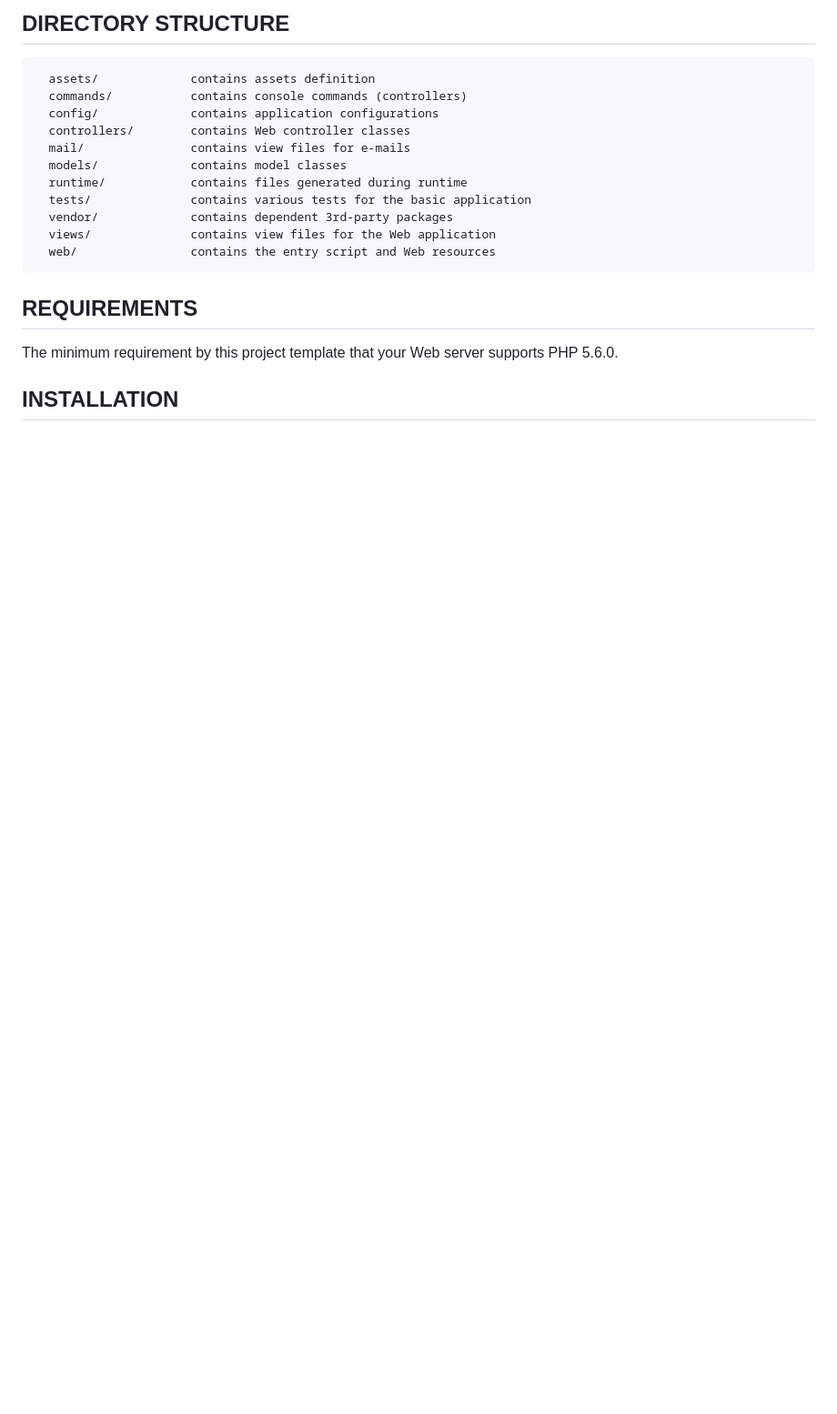
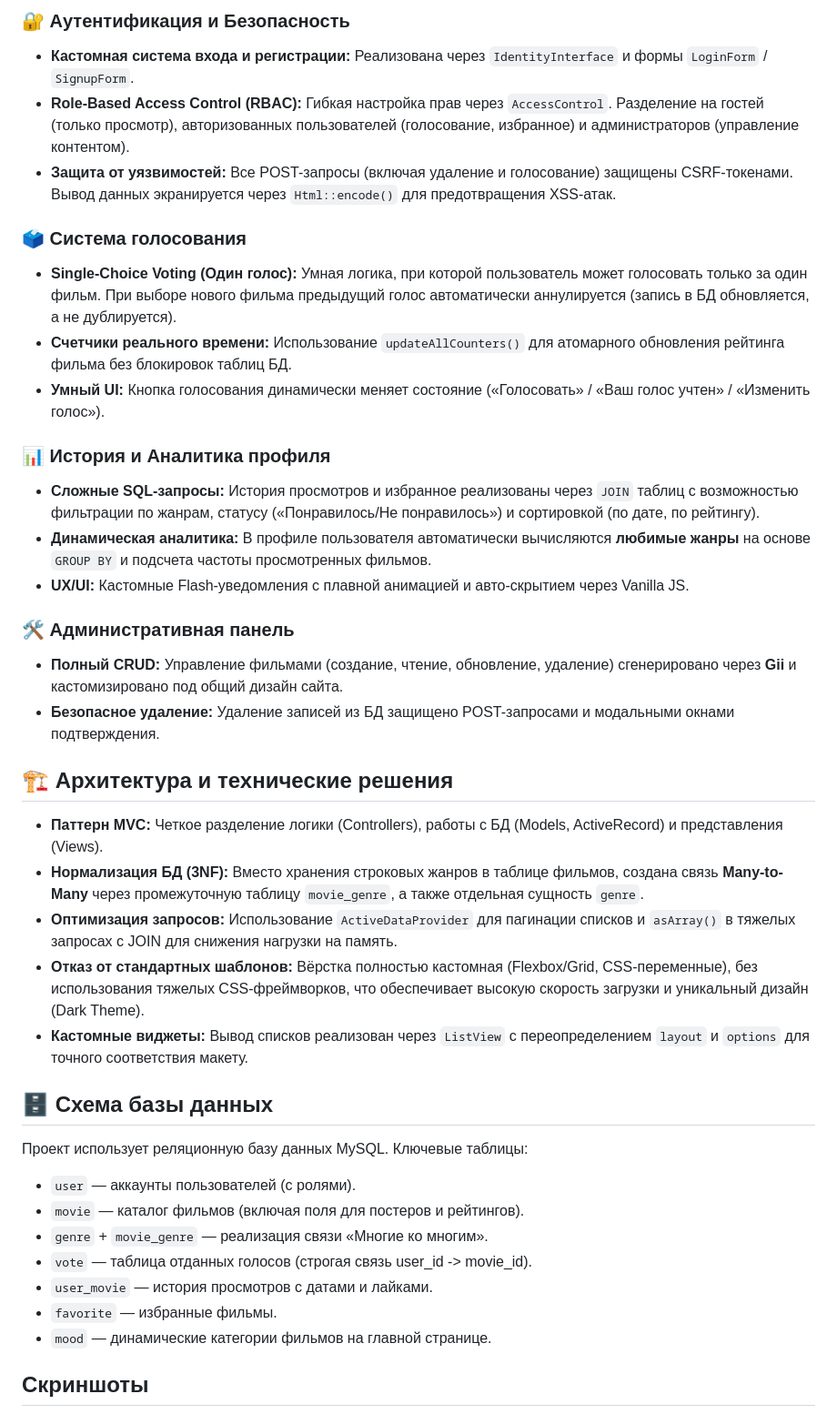
Before and after one commit to SiteMakerPro/KinoKrujok, a Markdown page: README.md, the part around one of its changes. Shown at 91% size. Rendered like a GitHub page; blank space fills up the shorter version.

```diff
--- a/README.md
+++ b/README.md
@@ -19,27 +8,40 @@ features to your application.
 
-DIRECTORY STRUCTURE
--------------------
+### 🔐 Аутентификация и Безопасность
+* **Кастомная система входа и регистрации:** Реализована через `IdentityInterface` и формы `LoginForm` / `SignupForm`.
+* **Role-Based Access Control (RBAC):** Гибкая настройка прав через `AccessControl`. Разделение на гостей (только просмотр), авторизованных пользователей (голосование, избранное) и администраторов (управление контентом).
+* **Защита от уязвимостей:** Все POST-запросы (включая удаление и голосование) защищены CSRF-токенами. Вывод данных экранируется через `Html::encode()` для предотвращения XSS-атак.
 
-      assets/             contains assets definition
-      commands/           contains console commands (controllers)
-      config/             contains application configurations
-      controllers/        contains Web controller classes
-      mail/               contains view files for e-mails
-      models/             contains model classes
-      runtime/            contains files generated during runtime
-      tests/              contains various tests for the basic application
-      vendor/             contains dependent 3rd-party packages
-      views/              contains view files for the Web application
-      web/                contains the entry script and Web resources
+### 🗳 Система голосования
+* **Single-Choice Voting (Один голос):** Умная логика, при которой пользователь может голосовать только за один фильм. При выборе нового фильма предыдущий голос автоматически аннулируется (запись в БД обновляется, а не дублируется).
+* **Счетчики реального времени:** Использование `updateAllCounters()` для атомарного обновления рейтинга фильма без блокировок таблиц БД.
+* **Умный UI:** Кнопка голосования динамически меняет состояние («Голосовать» / «Ваш голос учтен» / «Изменить голос»).
 
+### 📊 История и Аналитика профиля
+* **Сложные SQL-запросы:** История просмотров и избранное реализованы через `JOIN` таблиц с возможностью фильтрации по жанрам, статусу («Понравилось/Не понравилось») и сортировкой (по дате, по рейтингу).
+* **Динамическая аналитика:** В профиле пользователя автоматически вычисляются **любимые жанры** на основе `GROUP BY` и подсчета частоты просмотренных фильмов.
+* **UX/UI:** Кастомные Flash-уведомления с плавной анимацией и авто-скрытием через Vanilla JS.
 
+### 🛠 Административная панель
+* **Полный CRUD:** Управление фильмами (создание, чтение, обновление, удаление) сгенерировано через **Gii** и кастомизировано под общий дизайн сайта.
+* **Безопасное удаление:** Удаление записей из БД защищено POST-запросами и модальными окнами подтверждения.
 
-REQUIREMENTS
-------------
+## 🏗 Архитектура и технические решения
 
-The minimum requirement by this project template that your Web server supports PHP 5.6.0.
+* **Паттерн MVC:** Четкое разделение логики (Controllers), работы с БД (Models, ActiveRecord) и представления (Views).
+* **Нормализация БД (3NF):** Вместо хранения строковых жанров в таблице фильмов, создана связь **Many-to-Many** через промежуточную таблицу `movie_genre`, а также отдельная сущность `genre`.
+* **Оптимизация запросов:** Использование `ActiveDataProvider` для пагинации списков и `asArray()` в тяжелых запросах с JOIN для снижения нагрузки на память.
+* **Отказ от стандартных шаблонов:** Вёрстка полностью кастомная (Flexbox/Grid, CSS-переменные), без использования тяжелых CSS-фреймворков, что обеспечивает высокую скорость загрузки и уникальный дизайн (Dark Theme).
+* **Кастомные виджеты:** Вывод списков реализован через `ListView` с переопределением `layout` и `options` для точного соответствия макету.
 
+## 🗄 Схема базы данных
+Проект использует реляционную базу данных MySQL. Ключевые таблицы:
+* `user` — аккаунты пользователей (с ролями).
+* `movie` — каталог фильмов (включая поля для постеров и рейтингов).
+* `genre` + `movie_genre` — реализация связи «Многие ко многим».
+* `vote` — таблица отданных голосов (строгая связь user_id -> movie_id).
+* `user_movie` — история просмотров с датами и лайками.
+* `favorite` — избранные фильмы.
+* `mood` — динамические категории фильмов на главной странице.
 
-INSTALLATION
-------------
+## Скриншоты
 
```
Also changed, not shown: other parts of README.md (+7 -200 lines), image-1.png (added), image-2.png (added), image.png (added).
